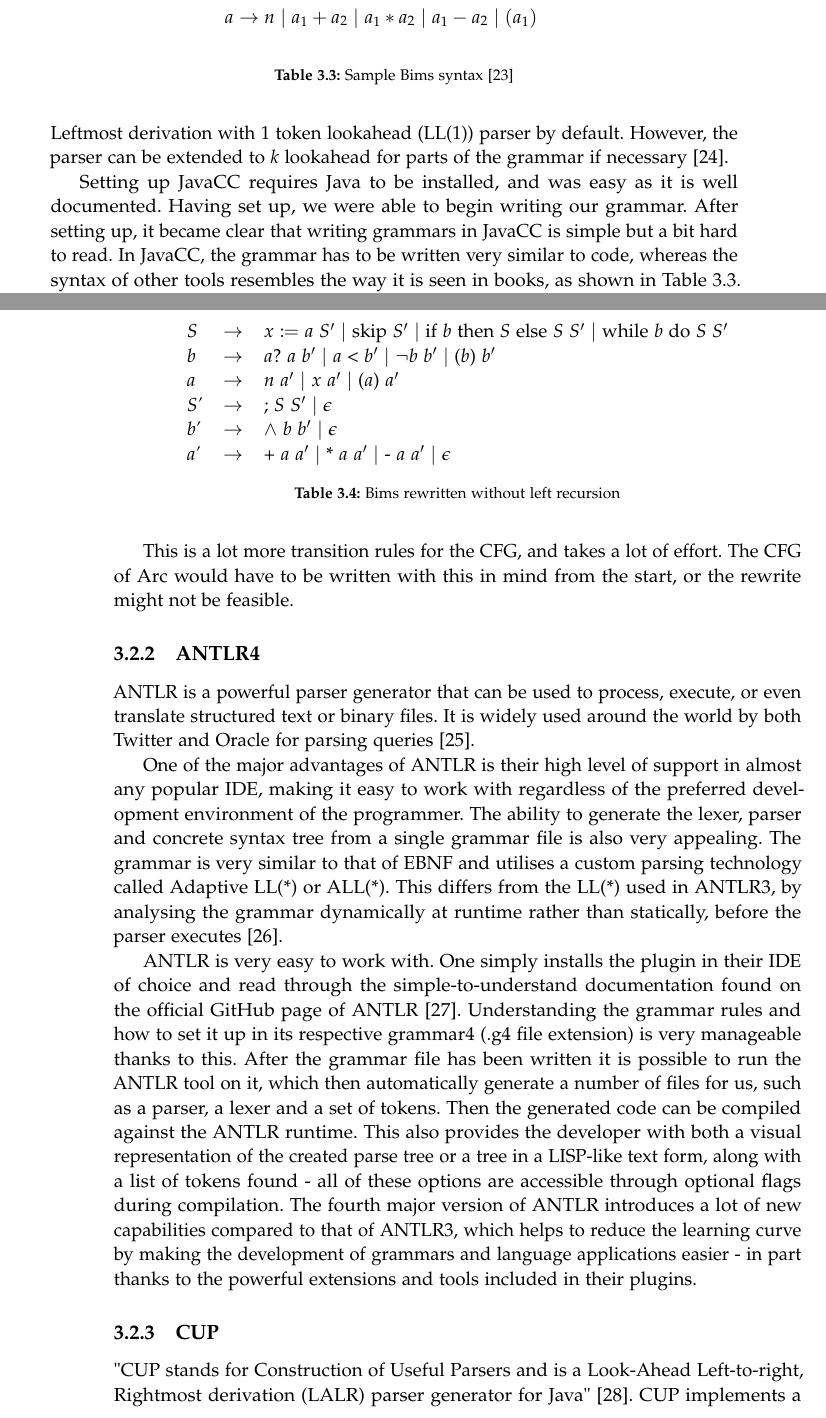
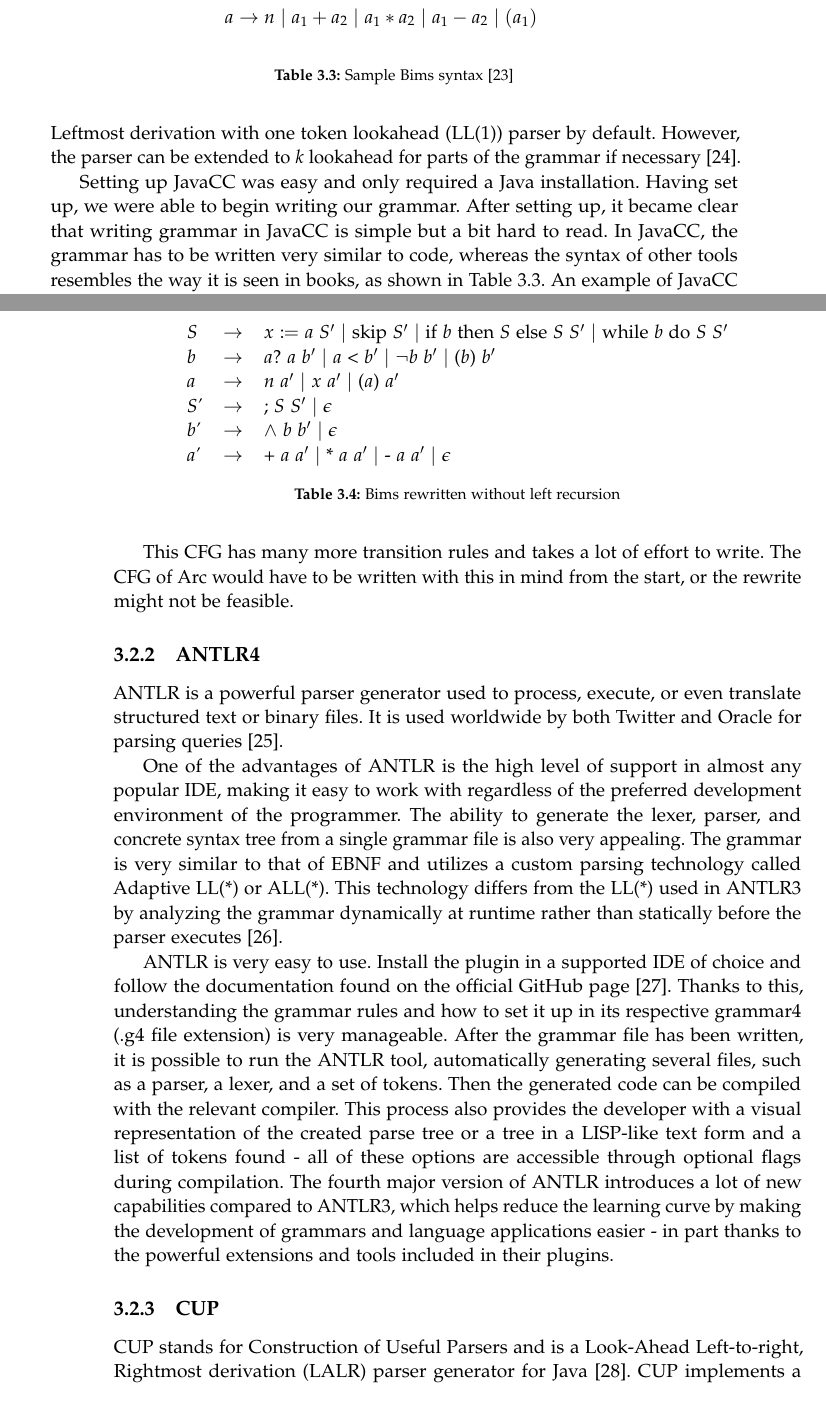
Before and after one commit to AAU-Dat/P4-Concurrent-Arduino, a LaTeX thesis (project-report/main.tex, which reads project-report/chapters/03 language design/parser generator.tex): two parts of pages 29 and 30 of 85, joined at a grey line, cut so that both start at the same text. Compiled offline with pdfLaTeX.

Commit message:
Grammarly corrections

```diff
--- a/project-report/chapters/03 language design/parser generator.tex
+++ b/project-report/chapters/03 language design/parser generator.tex
@@ -28,8 +29,7 @@ JavaCC stands for Java Compiler Compiler and is an open-source parser generator
 
-JavaCC takes as input a \gls{cfg} in \gls{ebnf} to generate a scanner and a parser based on the input. The parser generated is a Left-to-right, Leftmost derivation with 1 token lookahead (LL(1)) parser by default. However, the parser can be extended to \textit{k} lookahead for parts of the grammar if necessary~\cite{JavaCC2021}.
+JavaCC takes as input a \gls{cfg} in \gls{ebnf} to generate a scanner and a parser based on the input. The parser generated is a Left-to-right, Leftmost derivation with one token lookahead (LL(1)) parser by default. However, the parser can be extended to \textit{k} lookahead for parts of the grammar if necessary~\cite{JavaCC2021}.
 
-Setting up JavaCC requires Java to be installed, and was easy as it is well documented. Having set up, we were able to begin writing our grammar. After setting up, it became clear that writing grammars in JavaCC is simple but a bit hard to read. In JavaCC, the grammar has to be written very similar to code, whereas the syntax of other tools resembles the way it is seen in books, as shown in Table~\ref{tab:bimsgrammar}. An example of JavaCC can be seen in Listing~\ref{List:javaCC}
-
+Setting up JavaCC was easy and only required a Java installation. Having set up, we were able to begin writing our grammar. After setting up, it became clear that writing grammar in JavaCC is simple but a bit hard to read. In JavaCC, the grammar has to be written very similar to code, whereas the syntax of other tools resembles the way it is seen in books, as shown in Table~\ref{tab:bimsgrammar}. An example of JavaCC can be seen in Listing~\ref{List:javaCC}.
 
 \begin{listing}[htb!]
   \centering
@@ -87,14 +86,14 @@ Because the generated parser is recursive descent LL(1), the input grammar must
 \end{table}
 
 
-This is a lot more transition rules for the \gls{cfg}, and takes a lot of effort. The \gls{cfg} of Arc would have to be written with this in mind from the start, or the rewrite might not be feasible.
+This \gls{cfg} has many more transition rules and takes a lot of effort to write. The \gls{cfg} of Arc would have to be written with this in mind from the start, or the rewrite might not be feasible.
 
 \subsection{ANTLR4}
-\gls{antlr} is a powerful parser generator that can be used to process, execute, or even translate structured text or binary files. It is widely used around the world by both Twitter and Oracle for parsing queries~\cite{ANTLR_About}.
+\gls{antlr} is a powerful parser generator used to process, execute, or even translate structured text or binary files. It is used worldwide by both Twitter and Oracle for parsing queries~\cite{ANTLR_About}.
 
-One of the major advantages of \gls{antlr} is their high level of support in almost any popular IDE, making it easy to work with regardless of the preferred development environment of the programmer. The ability to generate the lexer, parser and concrete syntax tree from a single grammar file is also very appealing. The grammar is very similar to that of EBNF and utilises a custom parsing technology called Adaptive LL(*) or ALL(*). This differs from the LL(*) used in ANTLR3, by analysing the grammar dynamically at runtime rather than statically, before the parser executes~\cite{Parr2014}.
+One of the advantages of \gls{antlr} is the high level of support in almost any popular IDE, making it easy to work with regardless of the preferred development environment of the programmer. The ability to generate the lexer, parser, and concrete syntax tree from a single grammar file is also very appealing. The grammar is very similar to that of EBNF and utilizes a custom parsing technology called Adaptive LL(*) or ALL(*). This technology differs from the LL(*) used in ANTLR3 by analyzing the grammar dynamically at runtime rather than statically before the parser executes~\cite{Parr2014}.
 
-\gls{antlr} is very easy to work with. One simply installs the plugin in their IDE of choice and read through the simple-to-understand documentation found on the official GitHub page of \gls{antlr}~\cite{ANTLR_Documentation}. Understanding the grammar rules and how to set it up in its respective grammar4 (.g4 file extension) is very manageable thanks to this. After the grammar file has been written it is possible to run the \gls{antlr} tool on it, which then automatically generate a number of files for us, such as a parser, a lexer and a set of tokens. Then the generated code can be compiled against the \gls{antlr} runtime. This also provides the developer with both a visual representation of the created parse tree or a tree in a LISP-like text form, along with a list of tokens found - all of these options are accessible through optional flags during compilation. The fourth major version of \gls{antlr} introduces a lot of new capabilities compared to that of ANTLR3, which helps to reduce the learning curve by making the development of grammars and language applications easier - in part thanks to the powerful extensions and tools included in their plugins.
+\gls{antlr} is very easy to use. Install the plugin in a supported IDE of choice and follow the documentation found on the official GitHub page~\cite{ANTLR_Documentation}. Thanks to this, understanding the grammar rules and how to set it up in its respective grammar4 (.g4 file extension) is very manageable. After the grammar file has been written, it is possible to run the \gls{antlr} tool, automatically generating several files, such as a parser, a lexer, and a set of tokens. Then the generated code can be compiled with the relevant compiler. This process also provides the developer with a visual representation of the created parse tree or a tree in a LISP-like text form and a list of tokens found - all of these options are accessible through optional flags during compilation. The fourth major version of \gls{antlr} introduces a lot of new capabilities compared to ANTLR3, which helps reduce the learning curve by making the development of grammars and language applications easier - in part thanks to the powerful extensions and tools included in their plugins.
 
 
 \begin{listing}[htb!]
```
Also changed, not shown: project-report/chapters/03 language design/parser generator.tex (22 more changed lines).
